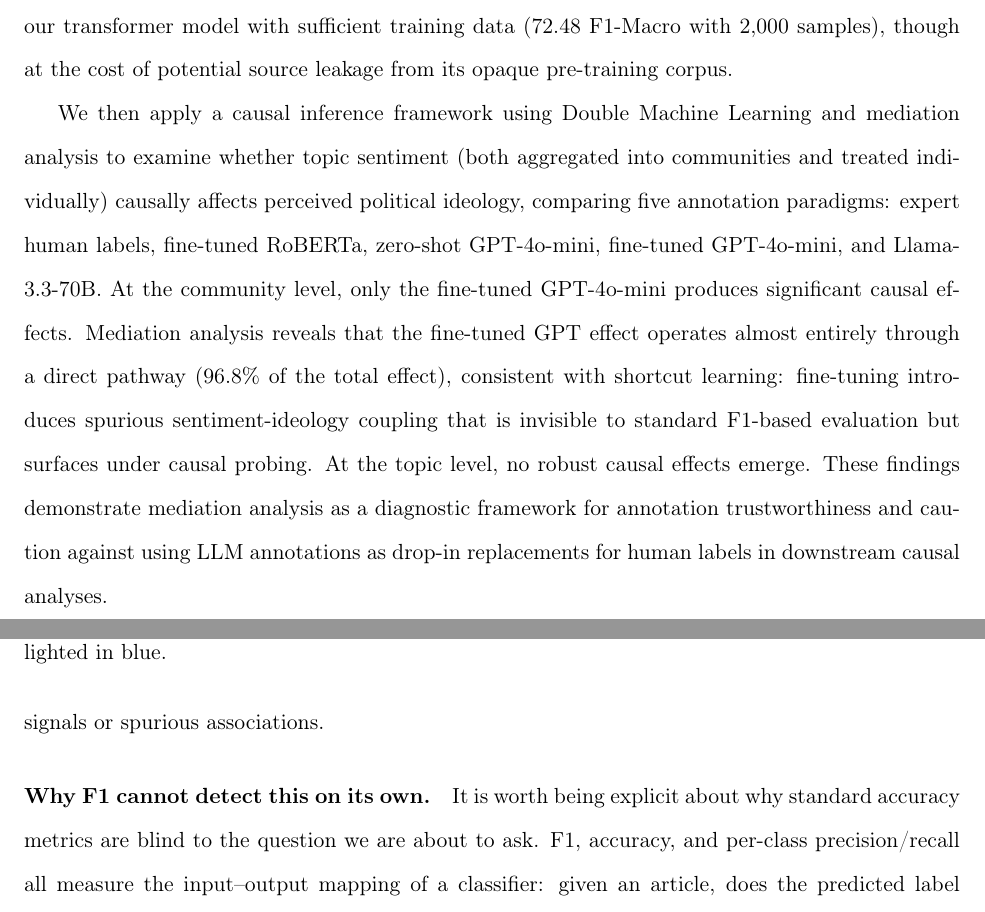
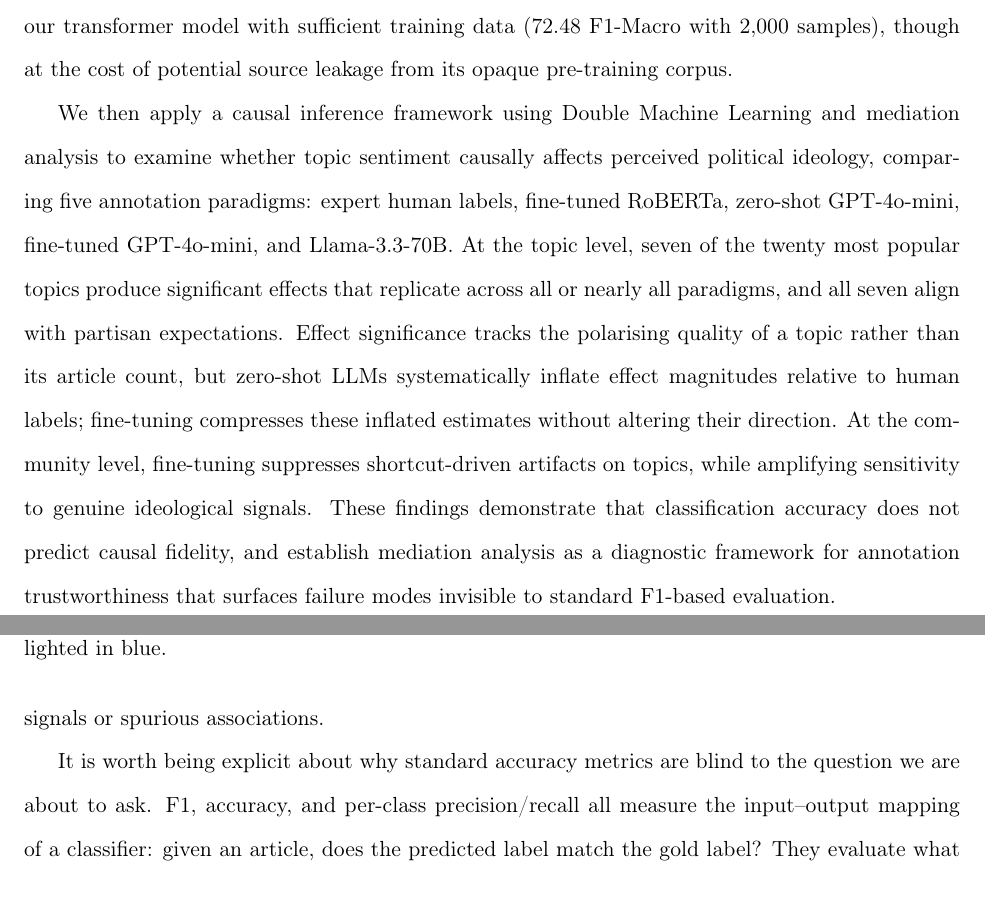
Before and after one commit to upasanachatterjee/ms_thesis, a LaTeX thesis (main.tex, which reads sections/1_introduction/background_and_motivation.tex, sections/abstract.tex): two parts of pages 3 and 16 of 138, joined at a grey line, cut so that both start at the same text. Compiled offline with pdfLaTeX.

Commit message:
Updates from Overleaf

```diff
--- a/sections/1_introduction/background_and_motivation.tex
+++ b/sections/1_introduction/background_and_motivation.tex
@@ -46,4 +46,4 @@ The protesters, many dressed in red, held signs reading "Free Mahmoud, Free Pale
 
 Despite this suggestive correlation, a critical gap remains: we do not know whether topic-specific sentiment \emph{causes} ideology classification or merely correlates with it. This distinction matters for two reasons. First, a causal analysis can identify which topics carry the strongest ideological signal and how those patterns shift over time. Second, applying causal methods to both human annotations and automated classifiers allows us to detect whether those systems capture genuine ideological signals or spurious associations.
 
-\paragraph{Why F1 cannot detect this on its own.} It is worth being explicit about why standard accuracy metrics are blind to the question we are about to ask. F1, accuracy, and per-class precision/recall all measure the input--output mapping of a classifier: given an article, does the predicted label match the gold label? They evaluate what the model produces, not which features the model uses to produce it. In Table~\ref{fig:khalil}, AP and Fox News cover the Khalil arrest with identical topic tags but divergent framing, and two classifiers could agree on the ideology labels for both articles while relying on completely different internal pathways. One classifier might route its predictions through a human-aligned chain of framing, topical emphasis, and stance, recognizing the same linguistic cues a human annotator would weigh. The other might route its predictions through a spurious sentiment-only shortcut that happens to correlate with ideology in the training distribution, latching on to affective polarity without engaging the framing structure at all. In-distribution F1 cannot tell these apart, because both pathways produce the same labels on the same articles. A model can therefore achieve a high F1 by pushing predictions through a spurious sentiment pathway whose causal structure diverges sharply from the human pathway, and the classification scoreboard will register success either way. Causal probing addresses this gap: rather than asking whether the labels match, it asks whether the causal pathway from sentiment and topic to ideology matches the human pathway, and surfaces shortcut learning that F1 by construction cannot.
+It is worth being explicit about why standard accuracy metrics are blind to the question we are about to ask. F1, accuracy, and per-class precision/recall all measure the input--output mapping of a classifier: given an article, does the predicted label match the gold label? They evaluate what the model produces, not which features the model uses to produce it. In Table~\ref{fig:khalil}, AP and Fox News cover the Khalil arrest with identical topic tags but divergent framing, and two classifiers could agree on the ideology labels for both articles while relying on completely different internal pathways. One classifier might route its predictions through a human-aligned chain of framing, topical emphasis, and stance, recognizing the same linguistic cues a human annotator would weigh. The other might route its predictions through a spurious sentiment-only shortcut that happens to correlate with ideology in the training distribution, latching on to affective polarity without engaging the framing structure at all. In-distribution F1 cannot tell these apart, because both pathways produce the same labels on the same articles. A model can therefore achieve a high F1 by pushing predictions through a spurious sentiment pathway whose causal structure diverges sharply from the human pathway, and the classification scoreboard will register success either way. Causal probing addresses this gap: rather than asking whether the labels match, it asks whether the causal pathway from sentiment and topic to ideology matches the human pathway, and surfaces shortcut learning that F1 by construction cannot.
--- a/sections/abstract.tex
+++ b/sections/abstract.tex
@@ -1,3 +1,3 @@
 We investigate article-level political ideology classification in U.S. news media through three complementary approaches: metalinguistic feature integration, large language model (LLM) evaluation and fine-tuning, and causal inference analysis. We release AllSidesV2, an expanded version of the AllSides dataset with over 10,000 additional annotated articles to facilitate future research in political ideology detection. We also introduce a multi-objective continued pre-training approach that incorporates article-level theme and tone prediction as auxiliary tasks alongside contrastive triplet-loss objectives. After fine-tuning on the AllSidesV2 dataset, our best domain-adapted RoBERTa configuration achieves 62.19 F1-Macro, outperforming the previous state-of-the-art POLITICS model and maintaining superior performance over zero-shot LLMs. Fine-tuned GPT-4o-mini surpasses our transformer model with sufficient training data (72.48 F1-Macro with 2,000 samples), though at the cost of potential source leakage from its opaque pre-training corpus.
 
-We then apply a causal inference framework using Double Machine Learning and mediation analysis to examine whether topic sentiment (both aggregated into communities and treated individually) causally affects perceived political ideology, comparing five annotation paradigms: expert human labels, fine-tuned RoBERTa, zero-shot GPT-4o-mini, fine-tuned GPT-4o-mini, and Llama-3.3-70B. At the community level, only the fine-tuned GPT-4o-mini produces significant causal effects. Mediation analysis reveals that the fine-tuned GPT effect operates almost entirely through a direct pathway (96.8\% of the total effect), consistent with shortcut learning: fine-tuning introduces spurious sentiment-ideology coupling that is invisible to standard F1-based evaluation but surfaces under causal probing. At the topic level, no robust causal effects emerge. These findings demonstrate mediation analysis as a diagnostic framework for annotation trustworthiness and caution against using LLM annotations as drop-in replacements for human labels in downstream causal analyses.
+We then apply a causal inference framework using Double Machine Learning and mediation analysis to examine whether topic sentiment causally affects perceived political ideology, comparing five annotation paradigms: expert human labels, fine-tuned RoBERTa, zero-shot GPT-4o-mini, fine-tuned GPT-4o-mini, and Llama-3.3-70B. At the topic level, seven of the twenty most popular topics produce significant effects that replicate across all or nearly all paradigms, and all seven align with partisan expectations. Effect significance tracks the polarising quality of a topic rather than its article count, but zero-shot LLMs systematically inflate effect magnitudes relative to human labels; fine-tuning compresses these inflated estimates without altering their direction. At the community level, fine-tuning suppresses shortcut-driven artifacts on topics, while amplifying sensitivity to genuine ideological signals. These findings demonstrate that classification accuracy does not predict causal fidelity, and establish mediation analysis as a diagnostic framework for annotation trustworthiness that surfaces failure modes invisible to standard F1-based evaluation.
```
